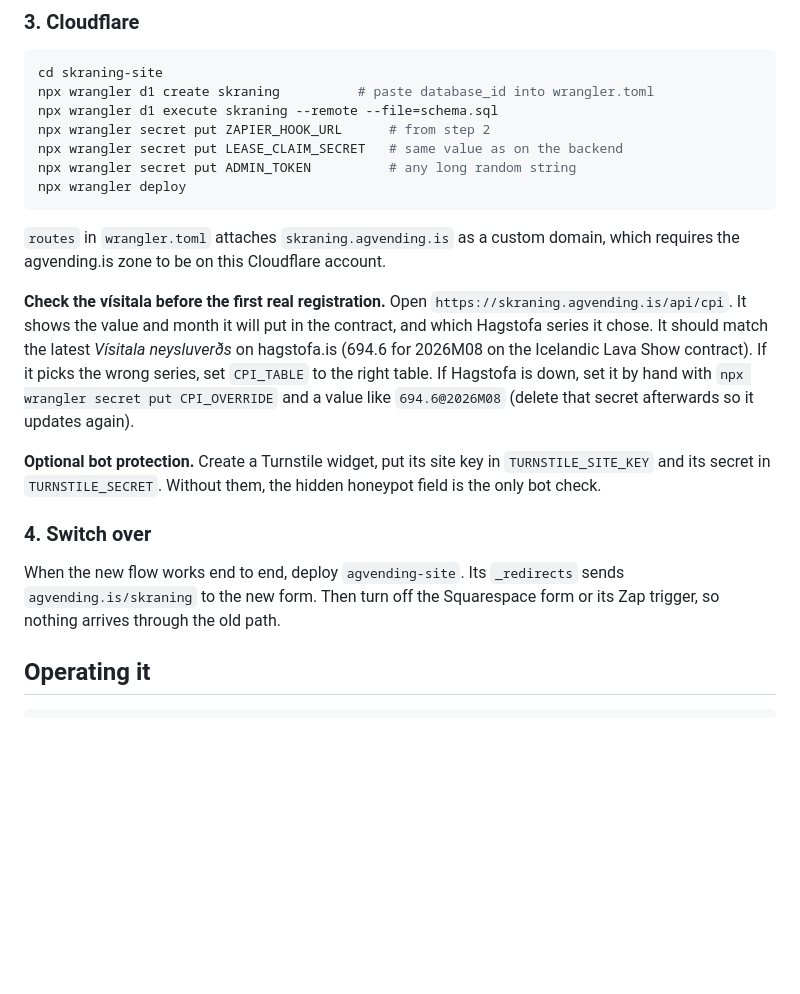
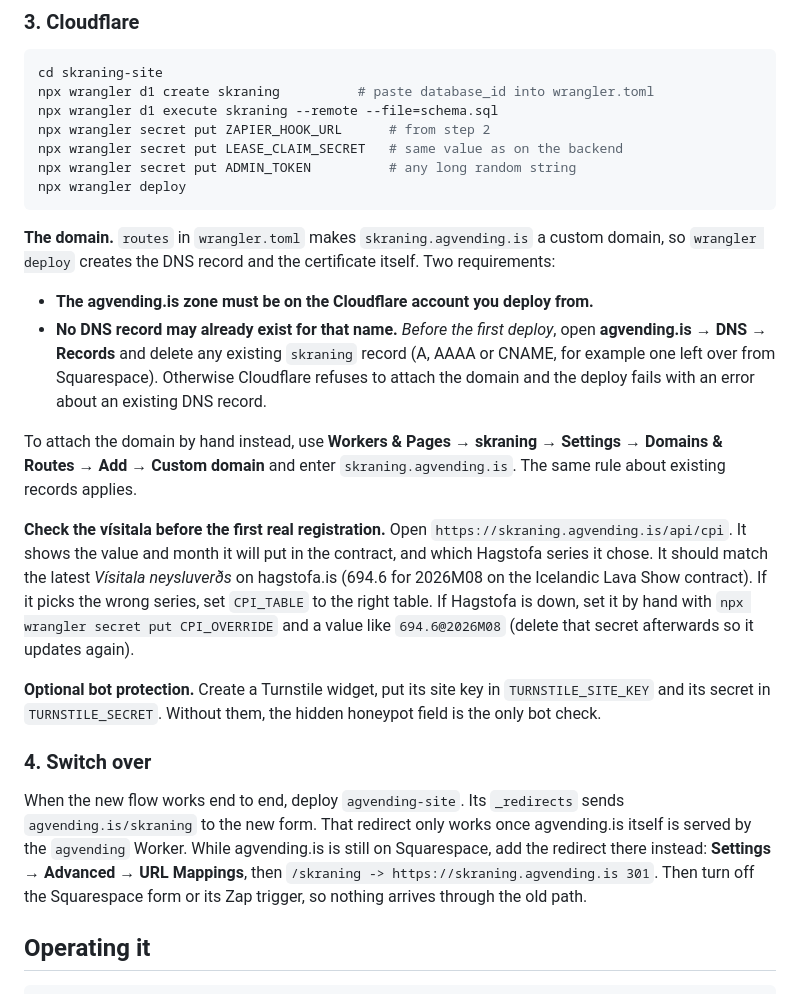
Before and after one commit to siggipalmi/snarl-sopi, a Markdown page: skraning-site/README.md, the part around the change. GitHub-like rendering; blank space fills up the shorter version.

Commit message:
skraning README: clear any existing DNS record before attaching the domain
A custom domain cannot be attached while a record for the same name
exists, so the first deploy fails if a leftover skraning record is in
the agvending.is zone. Also note the Squarespace URL mapping to use for
/skraning until agvending.is is served by the agvending Worker.

Co-Authored-By: Claude Opus 5.5 <noreply@anthropic.com>
Claude-Session: https://claude.ai/code/session_01HwyLxktph2cbXWniohFYpi

````diff
--- a/skraning-site/README.md
+++ b/skraning-site/README.md
@@ -97,8 +97,18 @@ npx wrangler secret put ADMIN_TOKEN          # any long random string
 npx wrangler deploy
 ```
 
-`routes` in `wrangler.toml` attaches `skraning.agvending.is` as a custom domain, which requires the
-agvending.is zone to be on this Cloudflare account.
+**The domain.** `routes` in `wrangler.toml` makes `skraning.agvending.is` a custom domain, so
+`wrangler deploy` creates the DNS record and the certificate itself. Two requirements:
+
+- **The agvending.is zone must be on the Cloudflare account you deploy from.**
+- **No DNS record may already exist for that name.** *Before the first deploy*, open
+  **agvending.is → DNS → Records** and delete any existing `skraning` record (A, AAAA or CNAME, for
+  example one left over from Squarespace). Otherwise Cloudflare refuses to attach the domain and the
+  deploy fails with an error about an existing DNS record.
+
+To attach the domain by hand instead, use **Workers & Pages → skraning → Settings → Domains &
+Routes → Add → Custom domain** and enter `skraning.agvending.is`. The same rule about existing
+records applies.
 
 **Check the vísitala before the first real registration.** Open `https://skraning.agvending.is/api/cpi`.
 It shows the value and month it will put in the contract, and which Hagstofa series it chose.
@@ -113,7 +123,9 @@ its secret in `TURNSTILE_SECRET`. Without them, the hidden honeypot field is the
 ### 4. Switch over
 
 When the new flow works end to end, deploy `agvending-site`. Its `_redirects` sends
-`agvending.is/skraning` to the new form. Then turn off the Squarespace form or its Zap trigger, so
+`agvending.is/skraning` to the new form. That redirect only works once agvending.is itself is served
+by the `agvending` Worker. While agvending.is is still on Squarespace, add the redirect there instead:
+**Settings → Advanced → URL Mappings**, then `/skraning -> https://skraning.agvending.is 301`. Then turn off the Squarespace form or its Zap trigger, so
 nothing arrives through the old path.
 
 ## Operating it
````
